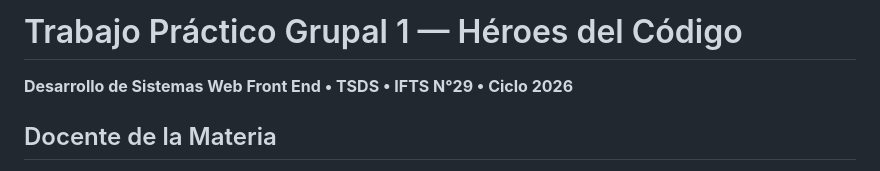
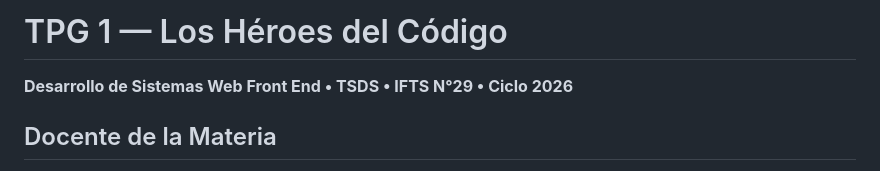
Before and after one commit to LuNanVarg/los-heroes-del-codigo, a Markdown page: README.md, the part around the change. GitHub-like rendering.

```diff
--- a/README.md
+++ b/README.md
@@ -1,4 +1,4 @@
-# Trabajo Práctico Grupal 1 — Héroes del Código
+# TPG 1 — Los Héroes del Código
 **Desarrollo de Sistemas Web Front End • TSDS • IFTS N°29 • Ciclo 2026**
 
 ## Docente de la Materia
```
